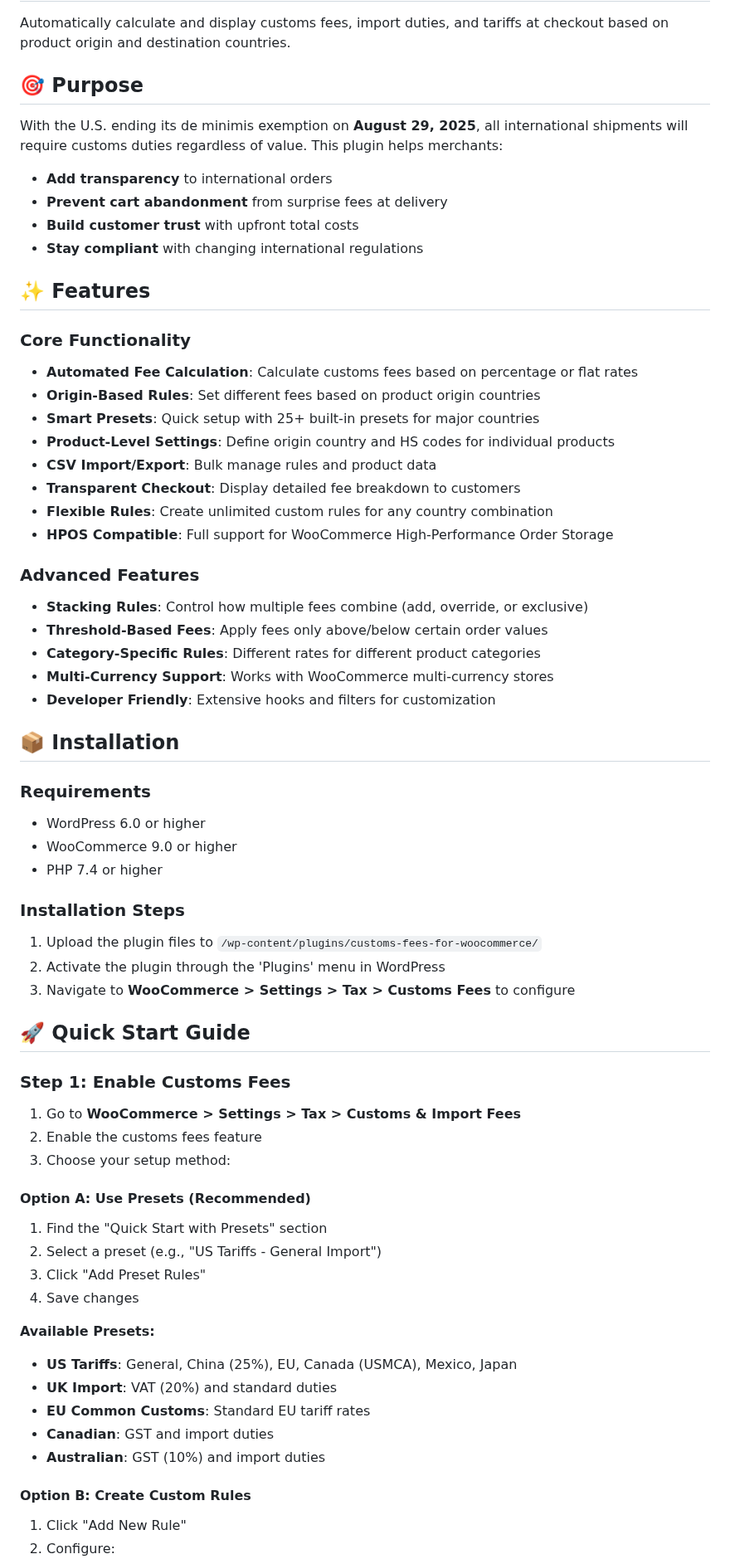
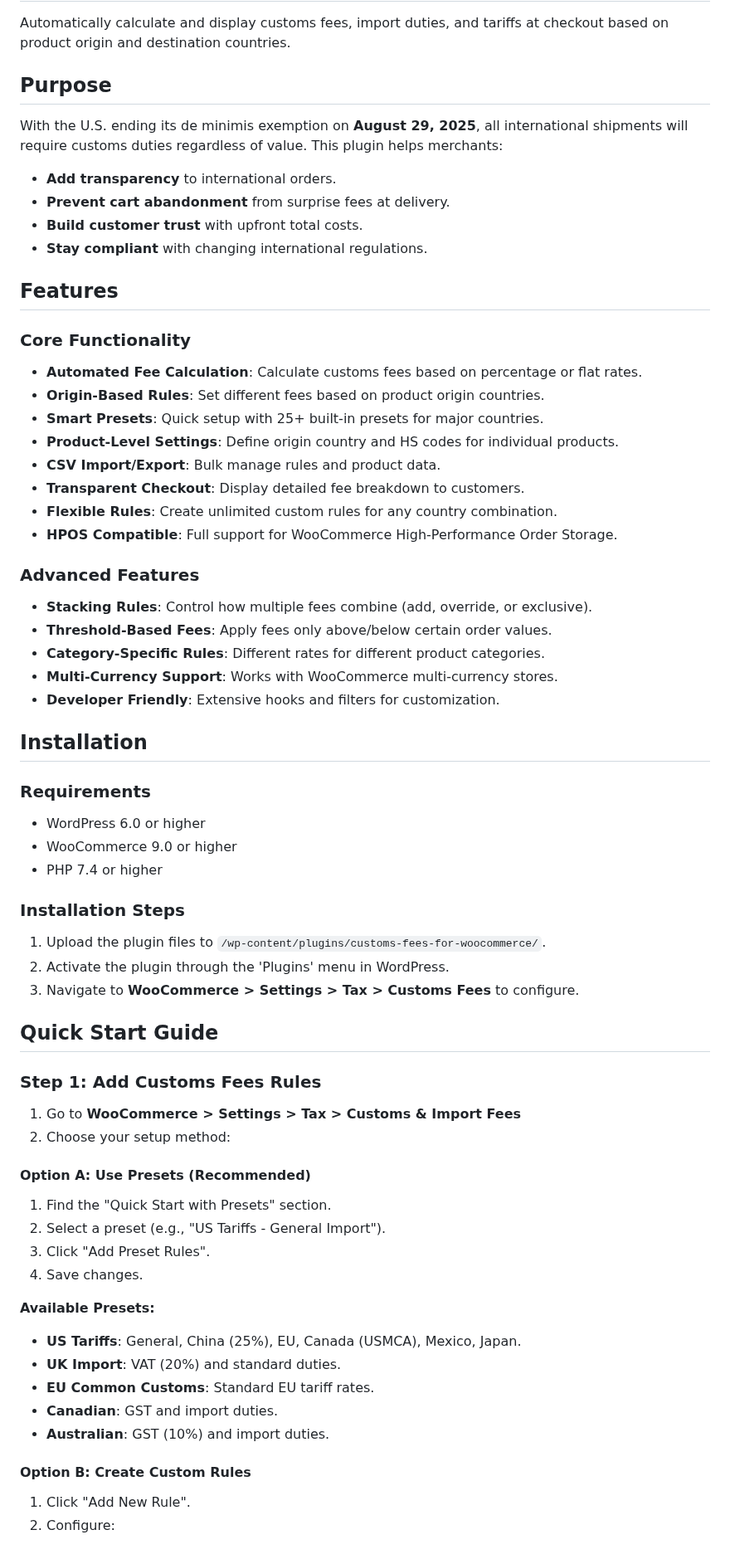
Before and after one commit to woocommerce/customs-fees-for-woocommerce, a Markdown page: README.md, the part around one of its changes. Shown at 83% size. GitHub-like rendering.

Commit message:
resources and guides udpated

```diff
--- a/README.md
+++ b/README.md
@@ -2,37 +2,37 @@
 
 Automatically calculate and display customs fees, import duties, and tariffs at checkout based on product origin and destination countries.
 
-## 🎯 Purpose
+## Purpose
 
 With the U.S. ending its de minimis exemption on **August 29, 2025**, all international shipments will require customs duties regardless of value. This plugin helps merchants:
 
-- **Add transparency** to international orders
-- **Prevent cart abandonment** from surprise fees at delivery
-- **Build customer trust** with upfront total costs
-- **Stay compliant** with changing international regulations
+- **Add transparency** to international orders.
+- **Prevent cart abandonment** from surprise fees at delivery.
+- **Build customer trust** with upfront total costs.
+- **Stay compliant** with changing international regulations.
 
-## ✨ Features
+## Features
 
 ### Core Functionality
 
-- **Automated Fee Calculation**: Calculate customs fees based on percentage or flat rates
-- **Origin-Based Rules**: Set different fees based on product origin countries
-- **Smart Presets**: Quick setup with 25+ built-in presets for major countries
-- **Product-Level Settings**: Define origin country and HS codes for individual products
-- **CSV Import/Export**: Bulk manage rules and product data
-- **Transparent Checkout**: Display detailed fee breakdown to customers
-- **Flexible Rules**: Create unlimited custom rules for any country combination
-- **HPOS Compatible**: Full support for WooCommerce High-Performance Order Storage
+- **Automated Fee Calculation**: Calculate customs fees based on percentage or flat rates.
+- **Origin-Based Rules**: Set different fees based on product origin countries.
+- **Smart Presets**: Quick setup with 25+ built-in presets for major countries.
+- **Product-Level Settings**: Define origin country and HS codes for individual products.
+- **CSV Import/Export**: Bulk manage rules and product data.
+- **Transparent Checkout**: Display detailed fee breakdown to customers.
+- **Flexible Rules**: Create unlimited custom rules for any country combination.
+- **HPOS Compatible**: Full support for WooCommerce High-Performance Order Storage.
 
 ### Advanced Features
 
-- **Stacking Rules**: Control how multiple fees combine (add, override, or exclusive)
-- **Threshold-Based Fees**: Apply fees only above/below certain order values
-- **Category-Specific Rules**: Different rates for different product categories
-- **Multi-Currency Support**: Works with WooCommerce multi-currency stores
-- **Developer Friendly**: Extensive hooks and filters for customization
+- **Stacking Rules**: Control how multiple fees combine (add, override, or exclusive).
+- **Threshold-Based Fees**: Apply fees only above/below certain order values.
+- **Category-Specific Rules**: Different rates for different product categories.
+- **Multi-Currency Support**: Works with WooCommerce multi-currency stores.
+- **Developer Friendly**: Extensive hooks and filters for customization.
 
-## 📦 Installation
+## Installation
 
 ### Requirements
 
@@ -42,34 +42,33 @@ With the U.S. ending its de minimis exemption on **August 29, 2025**, all intern
 
 ### Installation Steps
 
-1. Upload the plugin files to `/wp-content/plugins/customs-fees-for-woocommerce/`
-2. Activate the plugin through the 'Plugins' menu in WordPress
-3. Navigate to **WooCommerce > Settings > Tax > Customs Fees** to configure
+1. Upload the plugin files to `/wp-content/plugins/customs-fees-for-woocommerce/`.
+2. Activate the plugin through the 'Plugins' menu in WordPress.
+3. Navigate to **WooCommerce > Settings > Tax > Customs Fees** to configure.
 
-## 🚀 Quick Start Guide
+## Quick Start Guide
 
-### Step 1: Enable Customs Fees
+### Step 1: Add Customs Fees Rules
 
 1. Go to **WooCommerce > Settings > Tax > Customs & Import Fees**
-2. Enable the customs fees feature
-3. Choose your setup method:
+2. Choose your setup method:
 
 #### Option A: Use Presets (Recommended)
 
-1. Find the "Quick Start with Presets" section
-2. Select a preset (e.g., "US Tariffs - General Import")
-3. Click "Add Preset Rules"
-4. Save changes
+1. Find the "Quick Start with Presets" section.
+2. Select a preset (e.g., "US Tariffs - General Import").
+3. Click "Add Preset Rules".
+4. Save changes.
 
 **Available Presets:**
 
-- **US Tariffs**: General, China (25%), EU, Canada (USMCA), Mexico, Japan
-- **UK Import**: VAT (20%) and standard duties
-- **EU Common Customs**: Standard EU tariff rates
-- **Canadian**: GST and import duties
-- **Australian**: GST (10%) and import duties
+- **US Tariffs**: General, China (25%), EU, Canada (USMCA), Mexico, Japan.
+- **UK Import**: VAT (20%) and standard duties.
+- **EU Common Customs**: Standard EU tariff rates.
+- **Canadian**: GST and import duties.
+- **Australian**: GST (10%) and import duties.
 
 #### Option B: Create Custom Rules
 
-1. Click "Add New Rule"
+1. Click "Add New Rule".
 2. Configure:
```
Also changed, not shown: other parts of README.md (+65 -100 lines), RELEASE_NOTES.md (added, +124 -0 lines), TESTING.md (+95 -67 lines), .github/media/email.png (added), .github/media/order-details.png, .github/media/settings.png, 1 other file.
